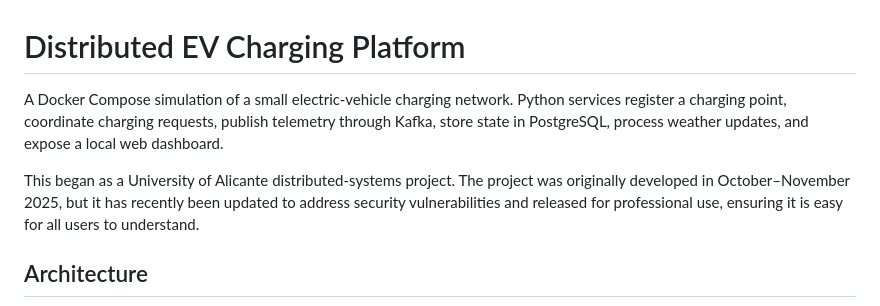
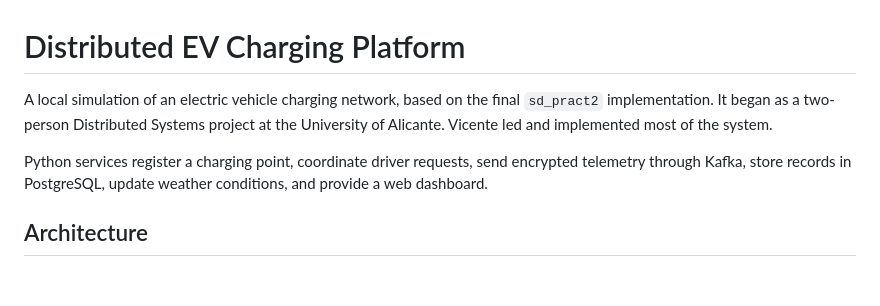
Before and after one commit to vicenteserna/distributed-ev-charging-platform, a Markdown page: README.md, the part around one of its changes. Drawn GitHub-style; blank space fills up the shorter version.

```diff
--- a/README.md
+++ b/README.md
@@ -1,8 +1,8 @@
 # Distributed EV Charging Platform
 
-A Docker Compose simulation of a small electric-vehicle charging network. Python services register a charging point, coordinate charging requests, publish telemetry through Kafka, store state in PostgreSQL, process weather updates, and expose a local web dashboard.
+A local simulation of an electric vehicle charging network, based on the final `sd_pract2` implementation. It began as a two-person Distributed Systems project at the University of Alicante. Vicente led and implemented most of the system.
 
-This began as a University of Alicante distributed-systems project. The project was originally developed in October–November 2025, but it has recently been updated to address security vulnerabilities and released for professional use, ensuring it is easy for all users to understand.
+Python services register a charging point, coordinate driver requests, send encrypted telemetry through Kafka, store records in PostgreSQL, update weather conditions, and provide a web dashboard.
 
 ## Architecture
 
```
Also changed, not shown: other parts of README.md (+37 -30 lines).
